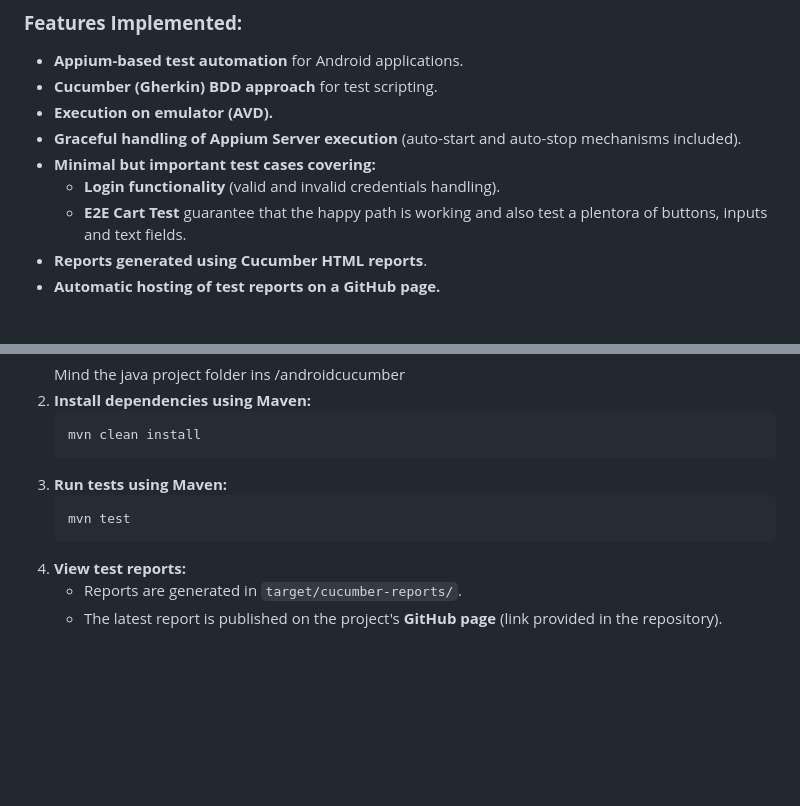
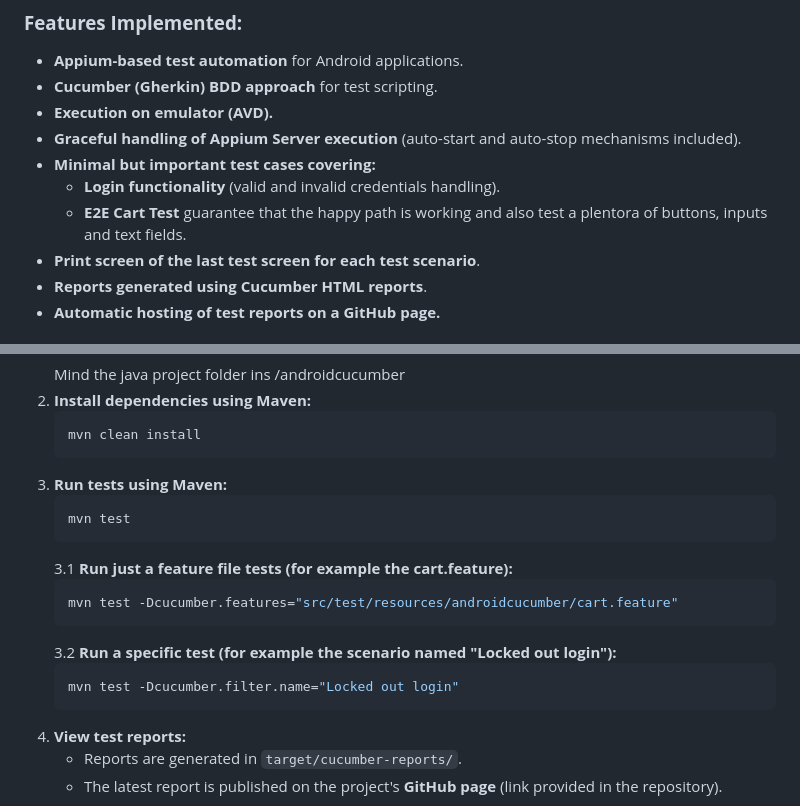
Before and after one commit to sklarow/java-appium-android-study, a Markdown page: README.md, 2 parts joined by grey strips. GitHub-like rendering; blank space fills up the shorter version.

Commit message:
docs: add more examples on how to execute tests

````diff
--- a/README.md
+++ b/README.md
@@ -31,6 +31,7 @@ invest excessive time in refining it to perfection.
 - **Minimal but important test cases covering:**
   - **Login functionality** (valid and invalid credentials handling).
   - **E2E Cart Test** guarantee that the happy path is working and also test a plentora of buttons, inputs and text fields.
+- **Print screen of the last test screen for each test scenario**.
 - **Reports generated using Cucumber HTML reports**.
 - **Automatic hosting of test reports on a GitHub page.**
 
@@ -65,6 +66,14 @@ Ensure you have the following installed on your system:
    ```bash
    mvn test
    ```
+    3.1 **Run just a feature file tests (for example the cart.feature):**
+    ```bash
+    mvn test -Dcucumber.features="src/test/resources/androidcucumber/cart.feature"
+    ```
+    3.2 **Run a specific test (for example the scenario named "Locked out login"):**
+    ```bash
+    mvn test -Dcucumber.filter.name="Locked out login"
+    ```
 4. **View test reports:**
    - Reports are generated in `target/cucumber-reports/`.
    - The latest report is published on the project's **GitHub page** (link provided in the repository).
````
